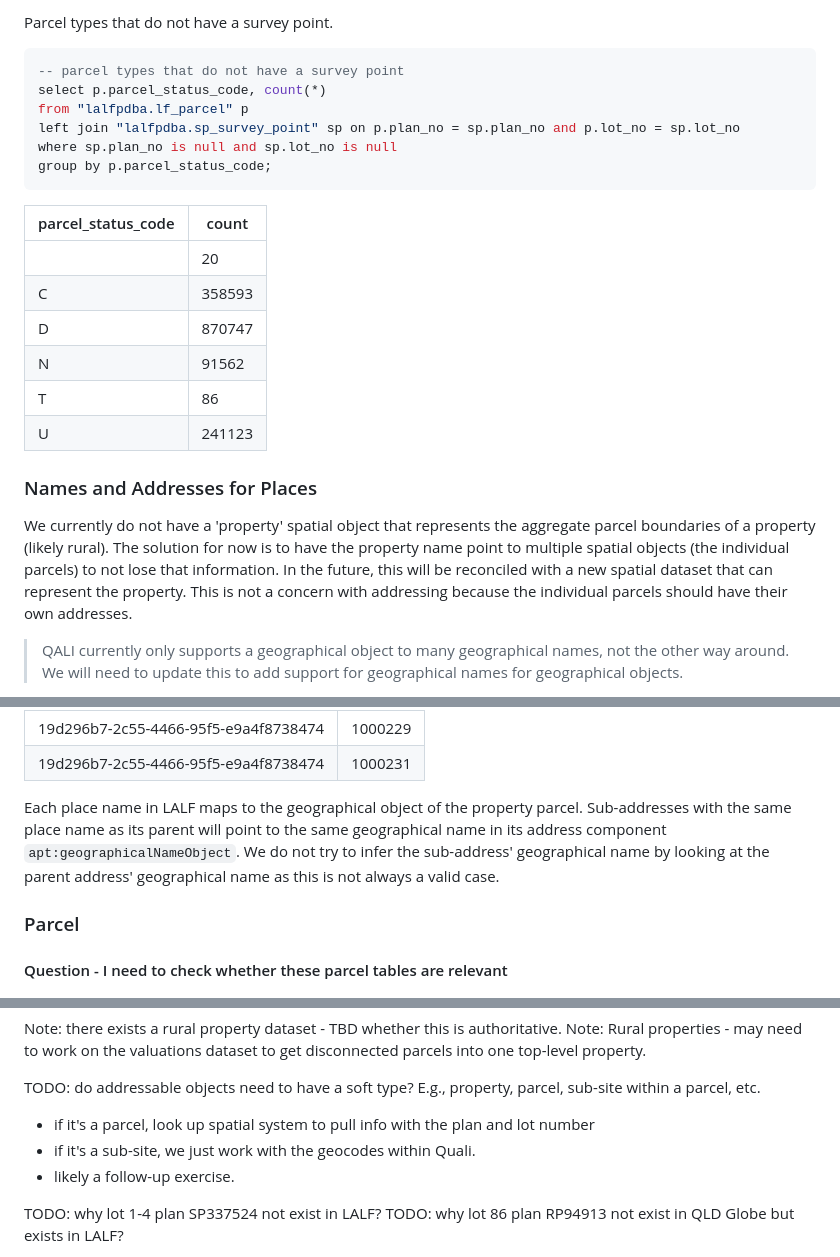
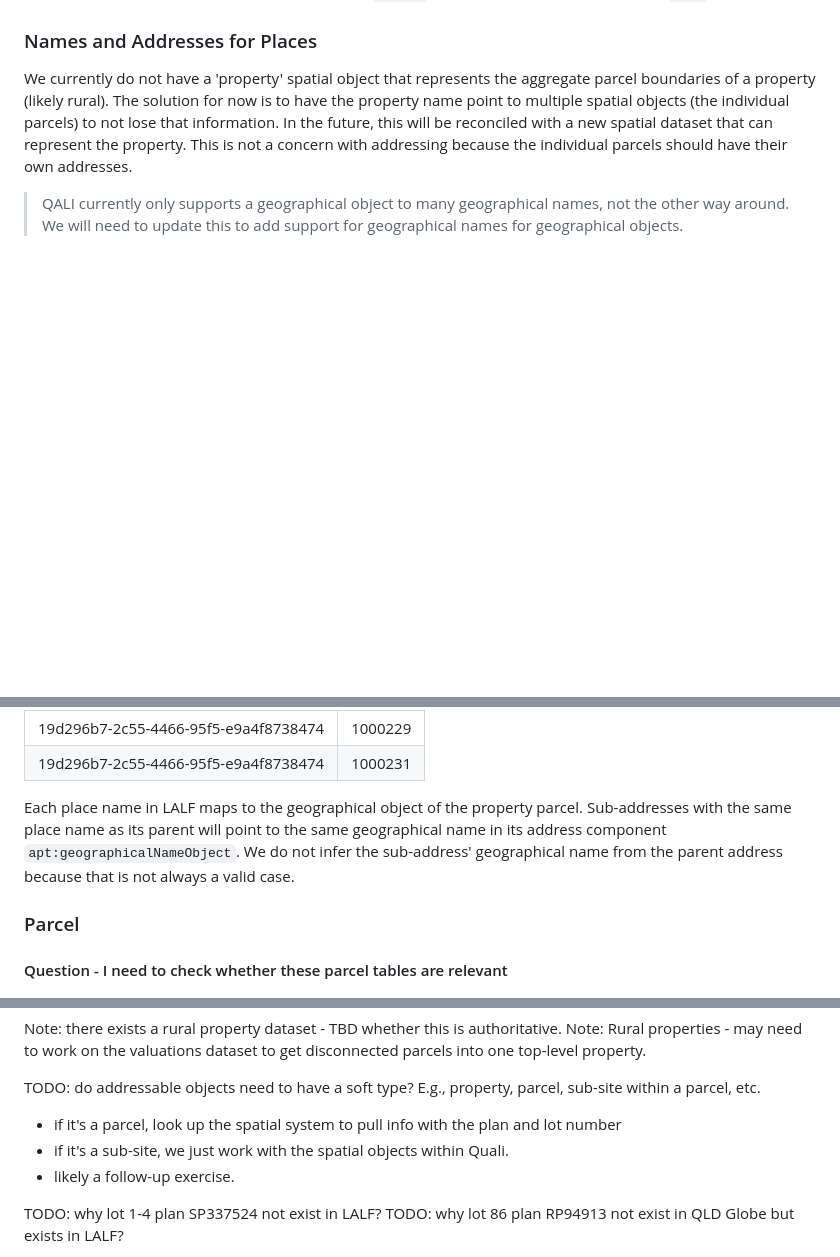
Before and after one commit to Spatial-Information-QLD/cam-etl, a Markdown page: etl-notes.md, 3 parts joined by grey strips. GitHub-like rendering; blank space fills up the shorter version.

````diff
--- a/etl-notes.md
+++ b/etl-notes.md
@@ -404,23 +322,3 @@ where a.addr_status_code != 'H' and sp.plan_no is null and sp.lot_no is null
-Parcel types that do not have a survey point.
-
-```sql
--- parcel types that do not have a survey point
-select p.parcel_status_code, count(*)
-from "lalfpdba.lf_parcel" p
-left join "lalfpdba.sp_survey_point" sp on p.plan_no = sp.plan_no and p.lot_no = sp.lot_no
-where sp.plan_no is null and sp.lot_no is null
-group by p.parcel_status_code;
-```
-
-| parcel_status_code | count  |
-| ------------------ | ------ |
-|                    | 20     |
-| C                  | 358593 |
-| D                  | 870747 |
-| N                  | 91562  |
-| T                  | 86     |
-| U                  | 241123 |
-
 ### Names and Addresses for Places
 
 We currently do not have a 'property' spatial object that represents the aggregate parcel boundaries of a property (likely rural). The solution for now is to have the property name point to multiple spatial objects (the individual parcels) to not lose that information. In the future, this will be reconciled with a new spatial dataset that can represent the property. This is not a concern with addressing because the individual parcels should have their own addresses.
@@ -528,7 +426,7 @@ Create another table to map the site_id to the new place name id.
 | 19d296b7-2c55-4466-95f5-e9a4f8738474 | 1000229 |
 | 19d296b7-2c55-4466-95f5-e9a4f8738474 | 1000231 |
 
-Each place name in LALF maps to the geographical object of the property parcel. Sub-addresses with the same place name as its parent will point to the same geographical name in its address component `apt:geographicalNameObject`. We do not try to infer the sub-address' geographical name by looking at the parent address' geographical name as this is not always a valid case.
+Each place name in LALF maps to the geographical object of the property parcel. Sub-addresses with the same place name as its parent will point to the same geographical name in its address component `apt:geographicalNameObject`. We do not infer the sub-address' geographical name from the parent address because that is not always a valid case.
 
 ### Parcel
 
@@ -549,8 +447,8 @@ Note: Rural properties - may need to work on the valuations dataset to get disco
 
 TODO: do addressable objects need to have a soft type? E.g., property, parcel, sub-site within a parcel, etc.
 
-- if it's a parcel, look up spatial system to pull info with the plan and lot number
-- if it's a sub-site, we just work with the geocodes within Quali.
+- if it's a parcel, look up the spatial system to pull info with the plan and lot number
+- if it's a sub-site, we just work with the spatial objects within Quali.
 - likely a follow-up exercise.
 
 TODO: why lot 1-4 plan SP337524 not exist in LALF?
````
Also changed, not shown: other parts of etl-notes.md (+0 -84 lines).
